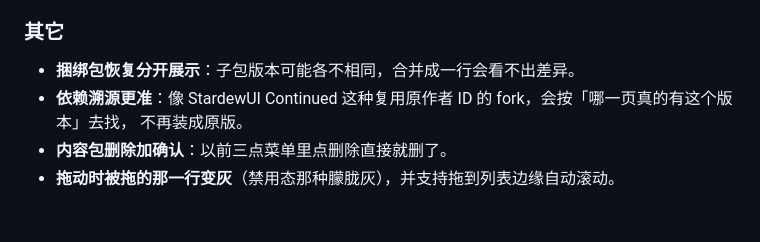
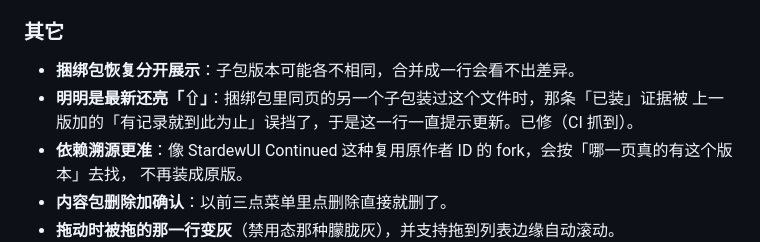
Before and after one commit to MLD-yu/JuniGrid, a Markdown page: CHANGELOG.md, the part around the change. GitHub-like rendering; blank space fills up the shorter version.

Commit message:
docs(changelog): 1.3.1 补上「同页子包证据被误挡导致一直亮 ⇧」

```diff
--- a/CHANGELOG.md
+++ b/CHANGELOG.md
@@ -36,6 +36,8 @@
 ### 其它
 
 - **捆绑包恢复分开展示**：子包版本可能各不相同，合并成一行会看不出差异。
+- **明明是最新还亮「⇧」**：捆绑包里同页的另一个子包装过这个文件时，那条「已装」证据被
+  上一版加的「有记录就到此为止」误挡了，于是这一行一直提示更新。已修（CI 抓到）。
 - **依赖溯源更准**：像 StardewUI Continued 这种复用原作者 ID 的 fork，会按「哪一页真的有这个版本」去找，
   不再装成原版。
 - **内容包删除加确认**：以前三点菜单里点删除直接就删了。
```
